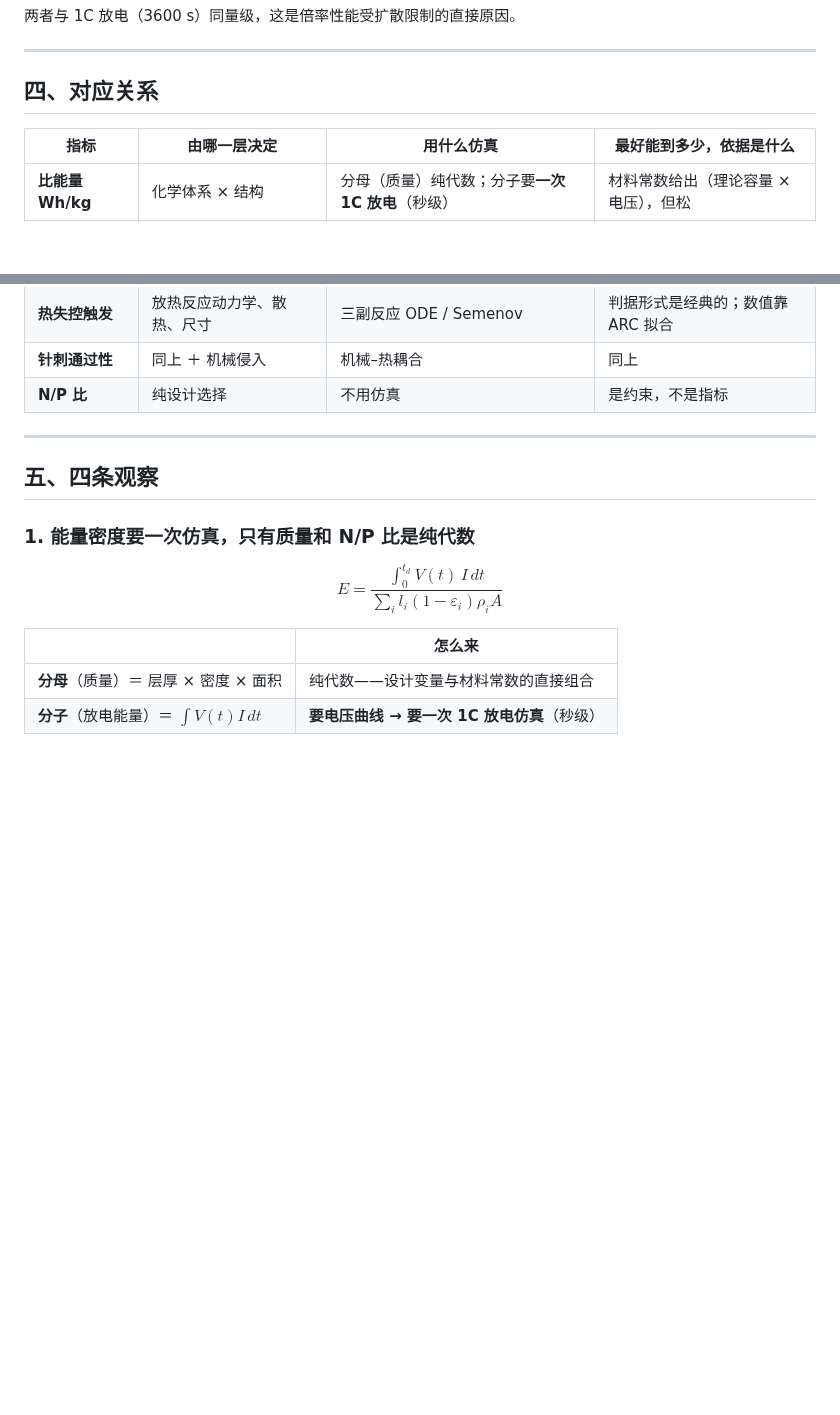
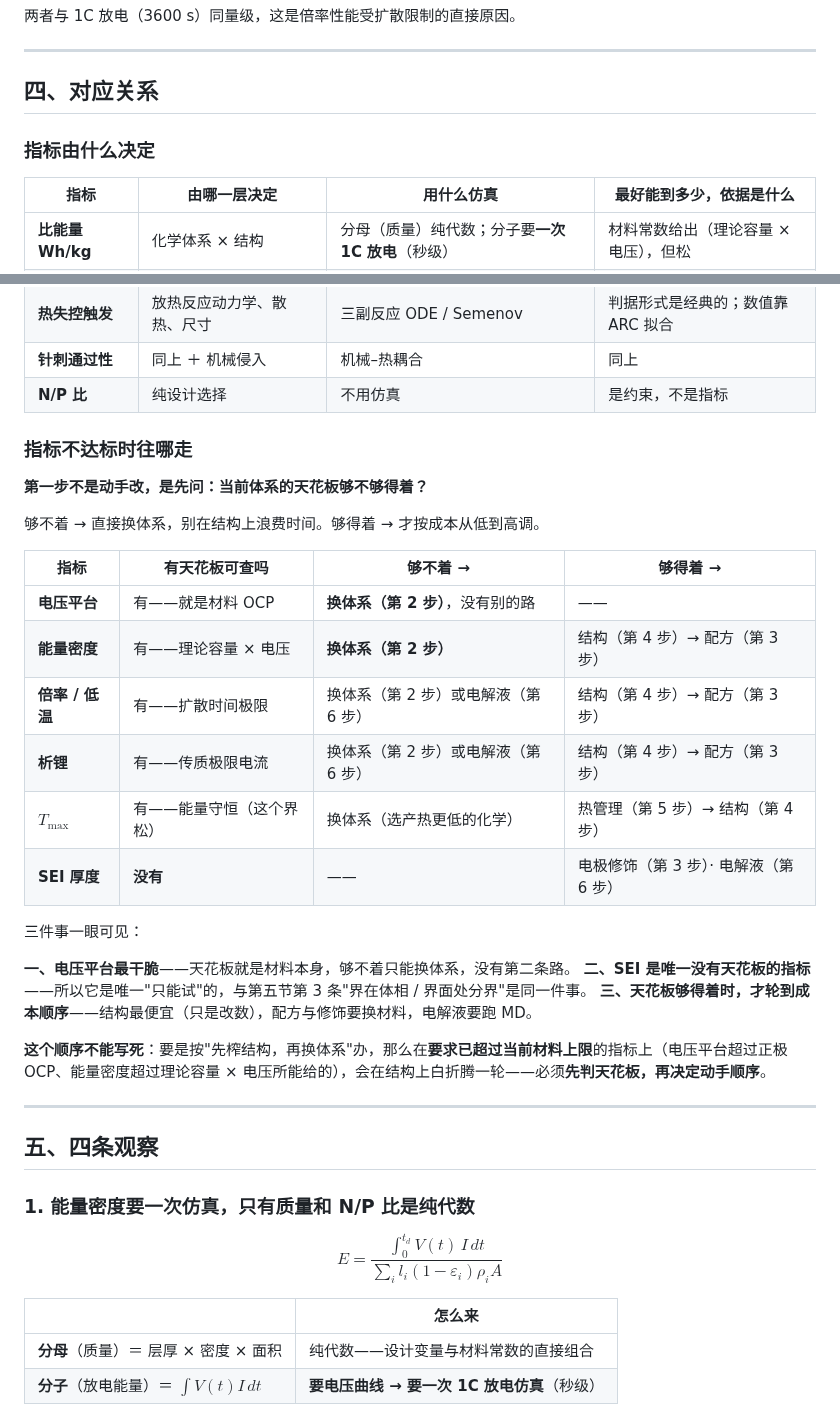
Before and after one commit to wangyuanxty/BatteryDesignAgent, a Markdown page: docs/battery-design-map.md, 2 parts joined by grey strips. Drawn GitHub-style; blank space fills up the shorter version.

Commit message:
docs: 新增「指标不达标时往哪走」——先判天花板，再决定动手顺序
指标和步骤是多对多（能量密度被第 2/3/4 步影响，倍率还被第 6 步影响），
所以写不成"第 N 步 → 对应指标"，只能列成表。

新增一节，按诊断方向写：指标不达标时先问"当前体系的天花板够不够得着"，
够不着直接换体系，够得着才按成本从低到高调。

| 指标 | 有天花板可查吗 | 够不着 | 够得着 |
| 电压平台 | 材料 OCP | 换体系，没有别的路 | —— |
| 能量密度 | 理论容量 × 电压 | 换体系 | 结构 → 配方 |
| 倍率 / 低温 | 扩散时间极限 | 换体系或电解液 | 结构 → 配方 |
| 析锂 | 传质极限电流 | 换体系或电解液 | 结构 → 配方 |
| T_max | 能量守恒（松） | 换体系 | 热管理 → 结构 |
| SEI 厚度 | 没有 | —— | 电极修饰 · 电解液 |

三点值得注意：电压平台无第二条路；SEI 是唯一没有天花板的指标
（与第五节第 3 条"界在体相/界面处分界"是同一件事）；顺序不能写死，
否则在要求已超材料上限的任务上会在结构上白折腾。

第四节原有表格补一小标题「指标由什么决定」。

```diff
--- a/docs/battery-design-map.md
+++ b/docs/battery-design-map.md
@@ -98,6 +98,8 @@
 
 ## 四、对应关系
 
+### 指标由什么决定
+
 | 指标 | 由哪一层决定 | 用什么仿真 | 最好能到多少，依据是什么 |
 |---|---|---|---|
 | **比能量 Wh/kg** | 化学体系 × 结构 | 分母（质量）纯代数；分子要**一次 1C 放电**（秒级） | 材料常数给出（理论容量 × 电压），但松 |
@@ -114,6 +116,29 @@
 | **热失控触发** | 放热反应动力学、散热、尺寸 | 三副反应 ODE / Semenov | 判据形式是经典的；数值靠 ARC 拟合 |
 | **针刺通过性** | 同上 ＋ 机械侵入 | 机械–热耦合 | 同上 |
 | **N/P 比** | 纯设计选择 | 不用仿真 | 是约束，不是指标 |
+
+### 指标不达标时往哪走
+
+**第一步不是动手改，是先问：当前体系的天花板够不够得着？**
+
+够不着 → 直接换体系，别在结构上浪费时间。够得着 → 才按成本从低到高调。
+
+| 指标 | 有天花板可查吗 | 够不着 → | 够得着 → |
+|---|---|---|---|
+| **电压平台** | 有——就是材料 OCP | **换体系（第 2 步）**，没有别的路 | —— |
+| **能量密度** | 有——理论容量 × 电压 | **换体系（第 2 步）** | 结构（第 4 步）→ 配方（第 3 步） |
+| **倍率 / 低温** | 有——扩散时间极限 | 换体系（第 2 步）或电解液（第 6 步） | 结构（第 4 步）→ 配方（第 3 步） |
+| **析锂** | 有——传质极限电流 | 换体系（第 2 步）或电解液（第 6 步） | 结构（第 4 步）→ 配方（第 3 步） |
+| **$T_{\max}$** | 有——能量守恒（这个界松） | 换体系（选产热更低的化学） | 热管理（第 5 步）→ 结构（第 4 步） |
+| **SEI 厚度** | **没有** | —— | 电极修饰（第 3 步）· 电解液（第 6 步） |
+
+三件事一眼可见：
+
+**一、电压平台最干脆**——天花板就是材料本身，够不着只能换体系，没有第二条路。
+**二、SEI 是唯一没有天花板的指标**——所以它是唯一"只能试"的，与第五节第 3 条"界在体相 / 界面处分界"是同一件事。
+**三、天花板够得着时，才轮到成本顺序**——结构最便宜（只是改数），配方与修饰要换材料，电解液要跑 MD。
+
+**这个顺序不能写死**：要是按"先榨结构，再换体系"办，那么在**要求已超过当前材料上限**的指标上（电压平台超过正极 OCP、能量密度超过理论容量 × 电压所能给的），会在结构上白折腾一轮——必须**先判天花板，再决定动手顺序**。
 
 ---
 
```
